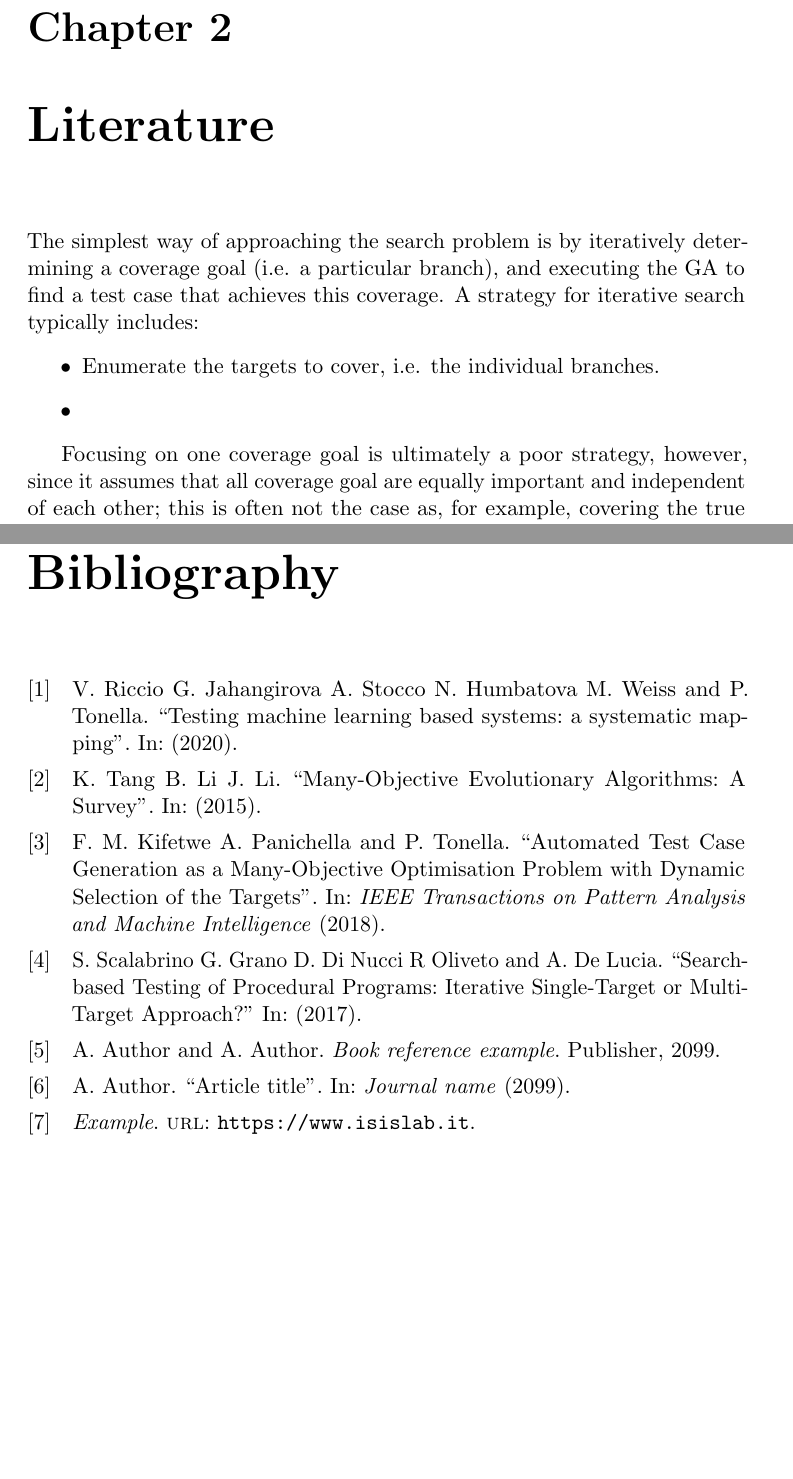
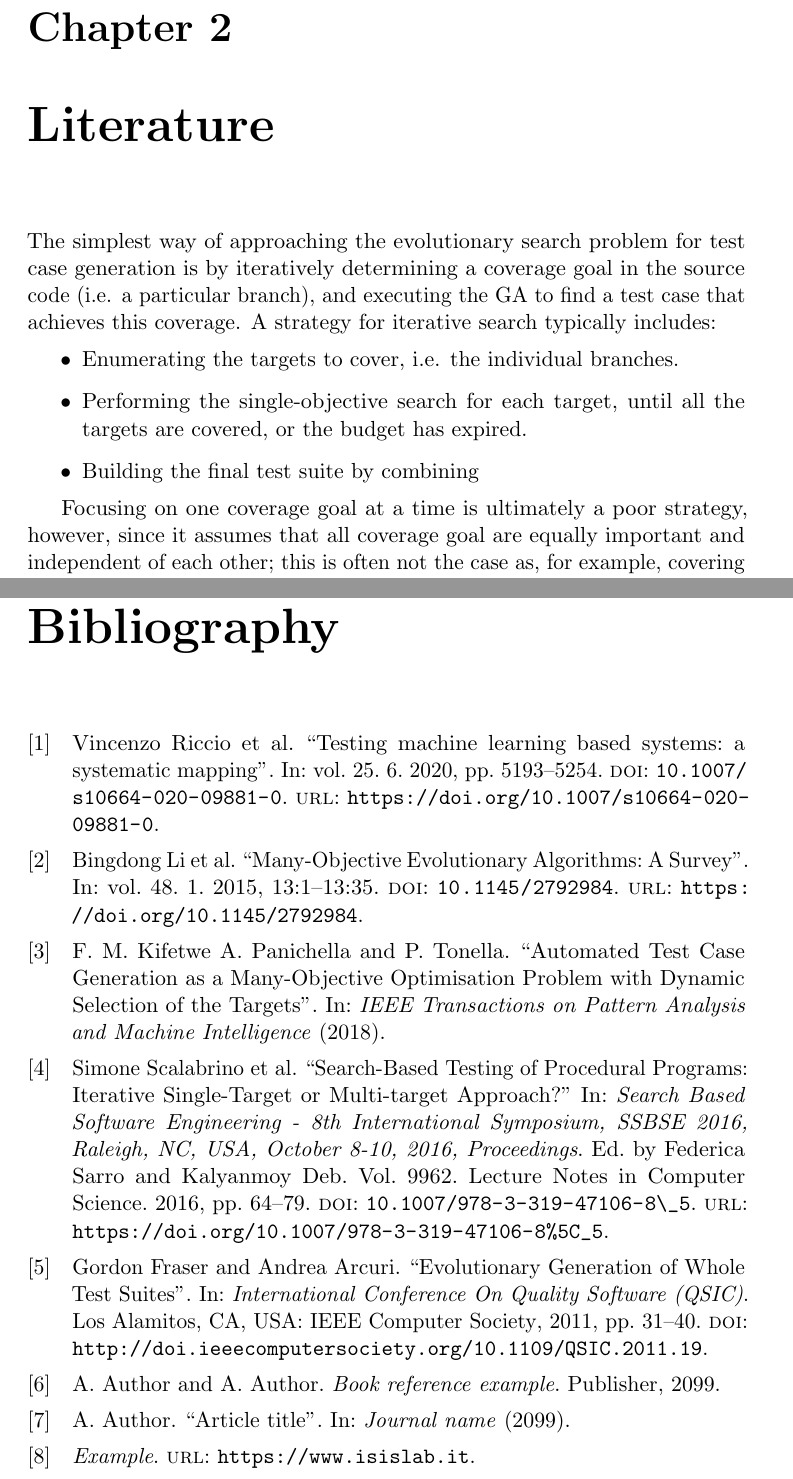
Before and after one commit to Espher5/Master_Thesis, a LaTeX book (Documents/LaTeX/main.tex, which reads Documents/LaTeX/sections/02_literature.tex, Documents/LaTeX/sections/04_bibliography.bib): two parts of pages 7 and 12 of 12, joined at a grey line, cut so that both start at the same text, the shorter picture padded with empty space. Compiled offline with pdfLaTeX.

Commit message:
update bibliography

```diff
--- a/Documents/LaTeX/sections/02_literature.tex
+++ b/Documents/LaTeX/sections/02_literature.tex
@@ -1,11 +1,14 @@
-The simplest way of approaching the search problem is by iteratively determining a coverage goal (i.e. a particular branch), and executing the GA to find a test case that achieves this coverage.
+The simplest way of approaching the evolutionary search problem for test case generation is by iteratively determining a coverage goal in the source code (i.e. a particular branch), and executing the GA to find a test case that achieves this coverage.
 A strategy for iterative search typically includes:
 \begin{itemize}
-    \item Enumerate the targets to cover, i.e. the individual branches.
-    \item
+    \item Enumerating the targets to cover, i.e. the individual branches.
+    \item Performing the single-objective search for each target, until all the targets are covered, or the budget has expired.
+    \item Building the final test suite by combining
 \end{itemize}
 
-Focusing on one coverage goal is ultimately a poor strategy, however, since it assumes that all coverage goal are equally important and independent of each other; this is often not the case as, for example, covering the true branch of an if statement may be easier than covering the true branch of another if statement that requires a complex chain of operations to be properly satisfied. A search algorithms could get "trapped" while attempting to cover an expensive branch and waste a large portion of the testing budget.
+
+
+Focusing on one coverage goal at a time is ultimately a poor strategy, however, since it assumes that all coverage goal are equally important and independent of each other; this is often not the case as, for example, covering the true branch of an if statement may be easier than covering the true branch of another if statement that requires a complex chain of operations to be properly satisfied. A search algorithms could get "trapped" while attempting to cover an expensive branch and waste a large portion of the testing budget.
 
 Additionally, covering a particular branch may have collateral coverage over other branches in the test case's path; this suggests that multi-target approaches may reveal more effective. These approaches are known as whole test suites approaches and their goal is to evolve the entire test suite simultaneously, rather than iteratively covering the single branches/statements.
 
--- a/Documents/LaTeX/sections/04_bibliography.bib
+++ b/Documents/LaTeX/sections/04_bibliography.bib
@@ -6,9 +6,3 @@
     year = {2018}
 }
 
-@article {article2,
-    title = {Testing machine learning based systems: a systematic mapping},
-    author = {V. Riccio G. Jahangirova A. Stocco N. Humbatova M. Weiss and P. Tonella},
-    journal = {},
-    publisher = {},
-    year = {2020}
@@ -14,0 +18,5 @@
+  volume    = {25},
+  number    = {6},
+  pages     = {5193--5254},
+  year      = {2020},
+  url       = {https://doi.org/10.1007/s10664-020-09881-0},
@@ -18,5 +28,0 @@
-    title = {Many-Objective Evolutionary Algorithms: A Survey},
-    author = {B. Li, J. Li, K. Tang},
-    journal = {},
-    publisher = {},
-    year = {2015}
@@ -22,0 +36,6 @@
+  volume    = {48},
+  number    = {1},
+  pages     = {13:1--13:35},
+  year      = {2015},
+  url       = {https://doi.org/10.1145/2792984},
+  doi       = {10.1145/2792984},
@@ -26,5 +46,0 @@
-    title = {Search-based Testing of Procedural Programs: Iterative Single-Target or Multi-Target Approach?},
-    author = {S. Scalabrino G. Grano D. Di Nucci R Oliveto and A. De Lucia},
-    journal = {},
-    publisher = {},
-    year = {2017}
@@ -30,0 +54,10 @@
+               Kalyanmoy Deb},
+  title     = {Search-Based Testing of Procedural Programs: Iterative Single-Target
+               or Multi-target Approach?},
+  booktitle = {Search Based Software Engineering - 8th International Symposium, {SSBSE}
+               2016, Raleigh, NC, USA, October 8-10, 2016, Proceedings},
+  series    = {Lecture Notes in Computer Science},
+  volume    = {9962},
+  pages     = {64--79},
+  year      = {2016},
+  url       = {https://doi.org/10.1007/978-3-319-47106-8\_5},
@@ -32,0 +71,9 @@
+    author = {Gordon Fraser and Andrea Arcuri},
+    title = {Evolutionary Generation of Whole Test Suites},
+    booktitle={International Conference On Quality Software (QSIC)},
+    issn = {1550-6002},
+    year = {2011},
+    pages = {31--40},
+    doi = {http://doi.ieeecomputersociety.org/10.1109/QSIC.2011.19},
+    publisher = {IEEE Computer Society},
+    address = {Los Alamitos, CA, USA},
```
Also changed, not shown: Documents/LaTeX/sections/01_introduction.tex (+1 -1 lines), Documents/LaTeX/main.pdf, Documents/LaTeX/sections/02_literature.tex (4 more changed lines), Documents/LaTeX/sections/04_bibliography.bib (53 more changed lines).
